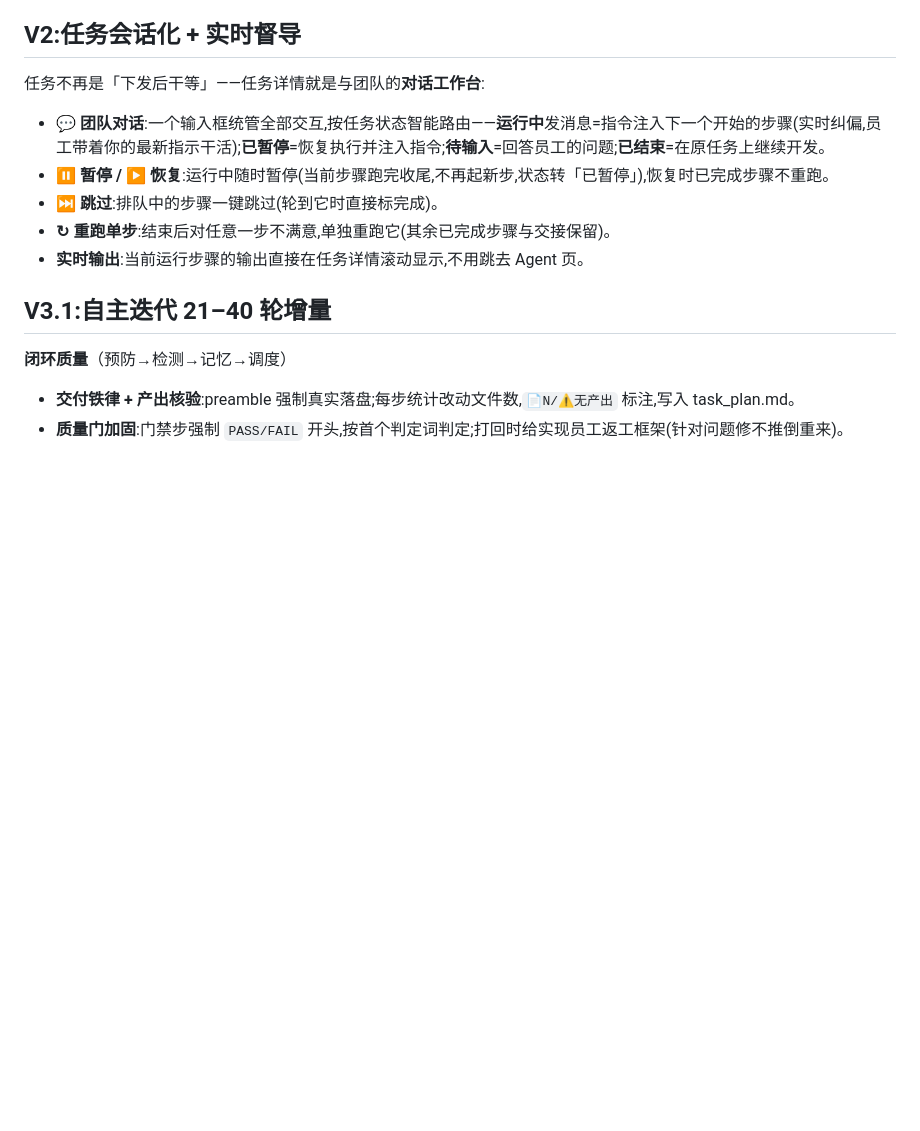
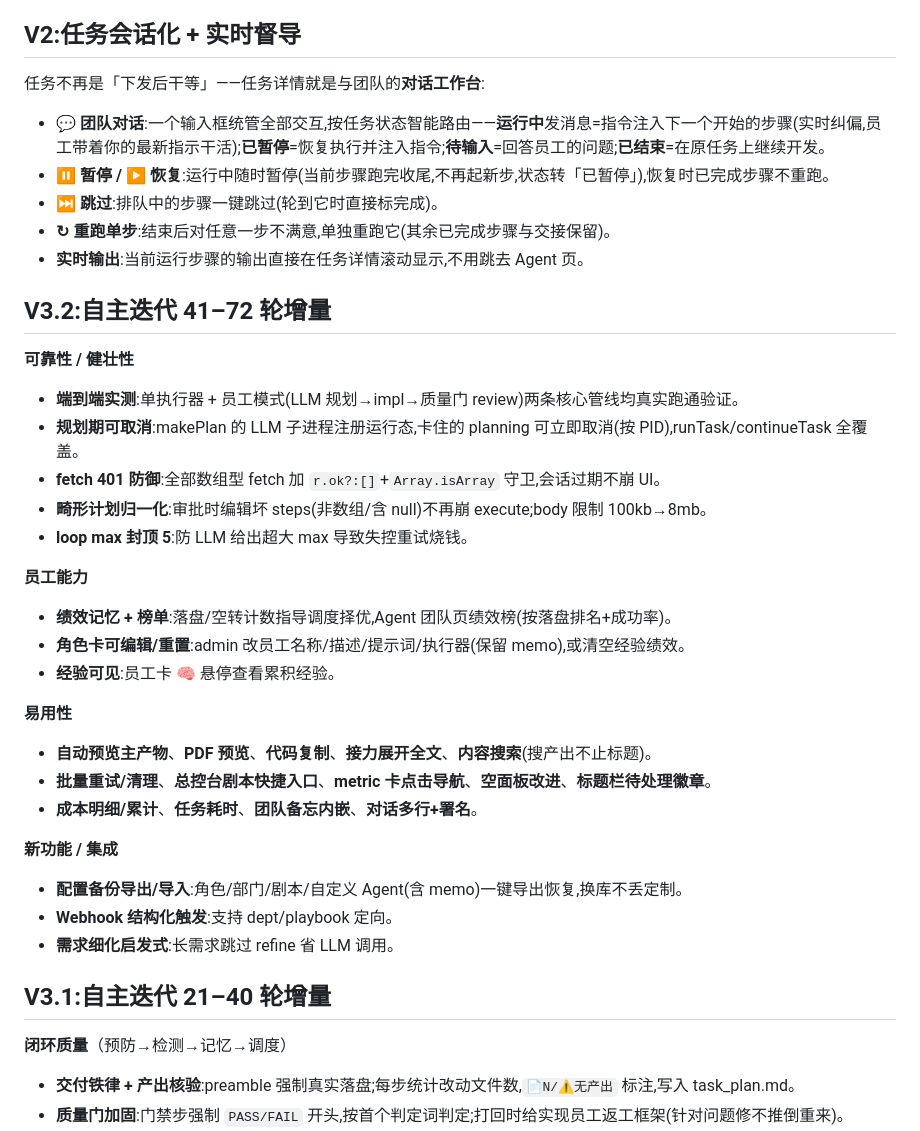
Before and after one commit to caowenkai1121-dotcom/orch, a Markdown page: orch/README.md, the part around the change. Drawn GitHub-style; blank space fills up the shorter version.

Commit message:
docs(轮73): README 记录 V3.2 自主迭代41-72轮增量(可靠性/员工能力/易用性/集成),文档追平实现

```diff
--- a/orch/README.md
+++ b/orch/README.md
@@ -32,6 +32,30 @@ npm start              # 起 http://localhost:3000
 - **⏭ 跳过**:排队中的步骤一键跳过(轮到它时直接标完成)。
 - **↻ 重跑单步**:结束后对任意一步不满意,单独重跑它(其余已完成步骤与交接保留)。
 - **实时输出**:当前运行步骤的输出直接在任务详情滚动显示,不用跳去 Agent 页。
+
+## V3.2:自主迭代 41–72 轮增量
+
+**可靠性 / 健壮性**
+- **端到端实测**:单执行器 + 员工模式(LLM 规划→impl→质量门 review)两条核心管线均真实跑通验证。
+- **规划期可取消**:makePlan 的 LLM 子进程注册运行态,卡住的 planning 可立即取消(按 PID),runTask/continueTask 全覆盖。
+- **fetch 401 防御**:全部数组型 fetch 加 `r.ok?:[]`+`Array.isArray` 守卫,会话过期不崩 UI。
+- **畸形计划归一化**:审批时编辑坏 steps(非数组/含 null)不再崩 execute;body 限制 100kb→8mb。
+- **loop max 封顶 5**:防 LLM 给出超大 max 导致失控重试烧钱。
+
+**员工能力**
+- **绩效记忆 + 榜单**:落盘/空转计数指导调度择优,Agent 团队页绩效榜(按落盘排名+成功率)。
+- **角色卡可编辑/重置**:admin 改员工名称/描述/提示词/执行器(保留 memo),或清空经验绩效。
+- **经验可见**:员工卡 🧠 悬停查看累积经验。
+
+**易用性**
+- **自动预览主产物**、**PDF 预览**、**代码复制**、**接力展开全文**、**内容搜索**(搜产出不止标题)。
+- **批量重试/清理**、**总控台剧本快捷入口**、**metric 卡点击导航**、**空面板改进**、**标题栏待处理徽章**。
+- **成本明细/累计**、**任务耗时**、**团队备忘内嵌**、**对话多行+署名**。
+
+**新功能 / 集成**
+- **配置备份导出/导入**:角色/部门/剧本/自定义 Agent(含 memo)一键导出恢复,换库不丢定制。
+- **Webhook 结构化触发**:支持 dept/playbook 定向。
+- **需求细化启发式**:长需求跳过 refine 省 LLM 调用。
 
 ## V3.1:自主迭代 21–40 轮增量
 
```
